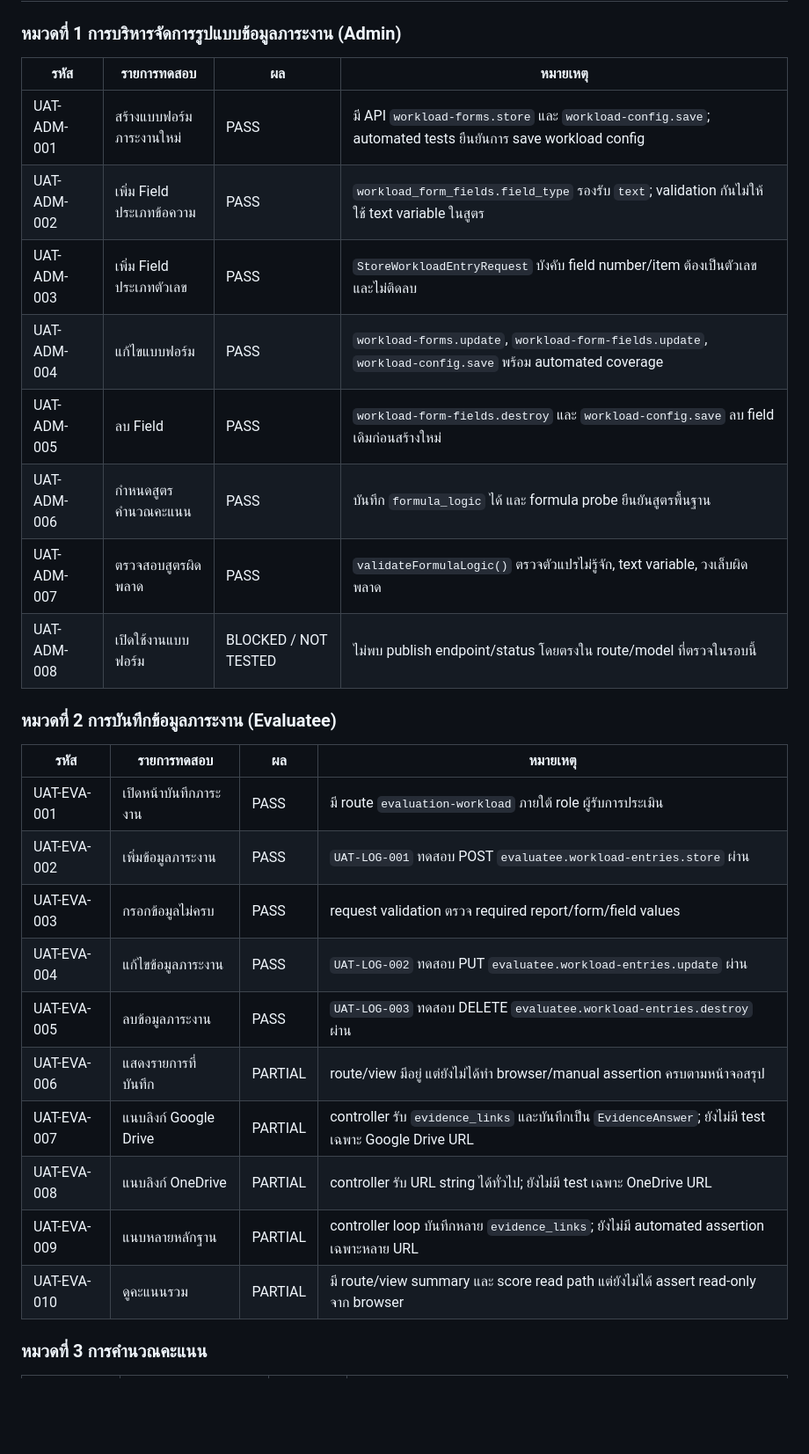
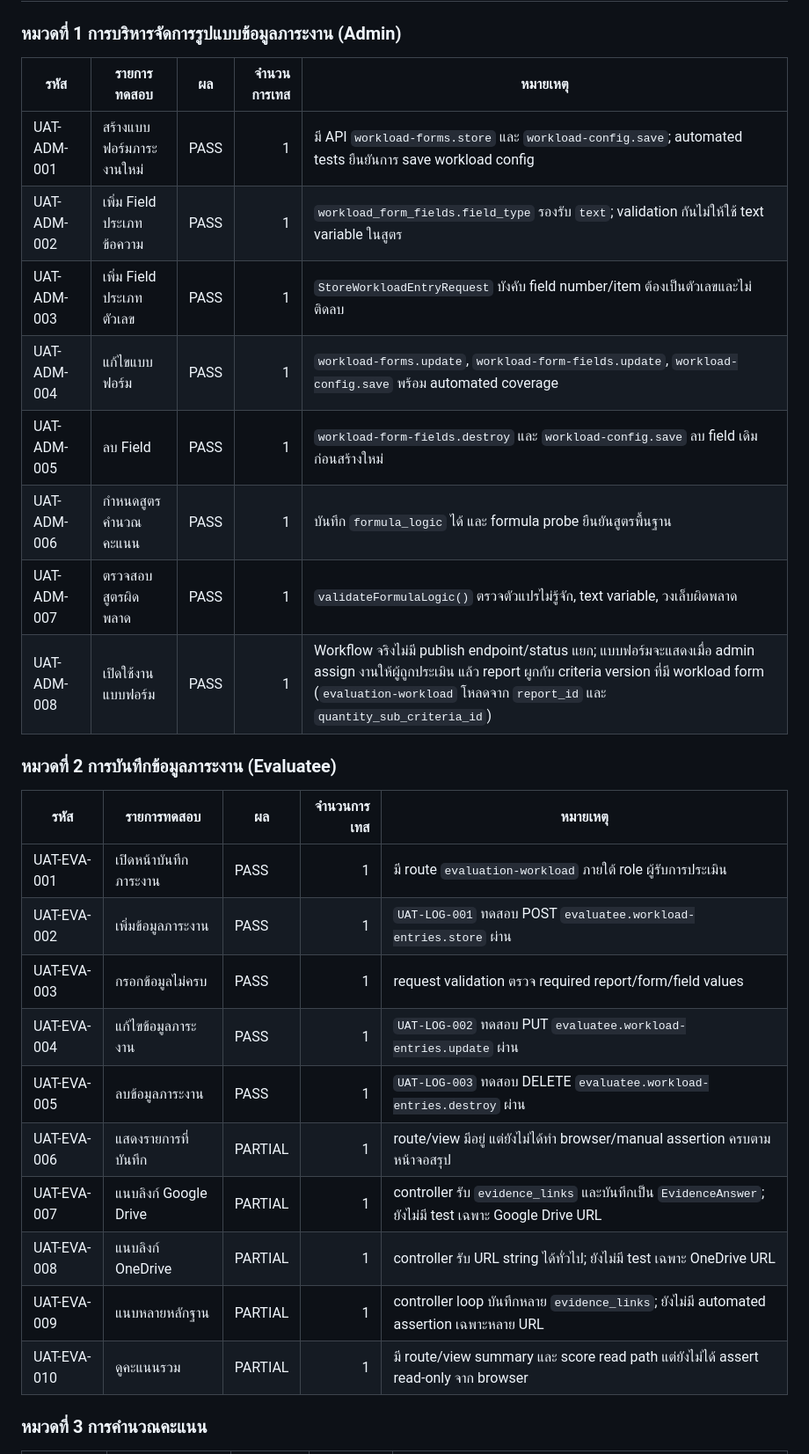
Before and after one commit to issenkku/issenkku-msu_eva-pass2, a Markdown page: docs/uat-test-result-2026-06-30.md, the part around one of its changes. Shown at 88% size. GitHub-like rendering; blank space fills up the shorter version.

Commit message:
docs: update UAT report status

```diff
--- a/docs/uat-test-result-2026-06-30.md
+++ b/docs/uat-test-result-2026-06-30.md
@@ -64,31 +70,31 @@ min(a,b,c) => FAIL Illuminate\Validation\ValidationException
 
 ### หมวดที่ 1 การบริหารจัดการรูปแบบข้อมูลภาระงาน (Admin)
 
-| รหัส | รายการทดสอบ | ผล | หมายเหตุ |
-| --- | --- | --- | --- |
-| UAT-ADM-001 | สร้างแบบฟอร์มภาระงานใหม่ | PASS | มี API `workload-forms.store` และ `workload-config.save`; automated tests ยืนยันการ save workload config |
-| UAT-ADM-002 | เพิ่ม Field ประเภทข้อความ | PASS | `workload_form_fields.field_type` รองรับ `text`; validation กันไม่ให้ใช้ text variable ในสูตร |
-| UAT-ADM-003 | เพิ่ม Field ประเภทตัวเลข | PASS | `StoreWorkloadEntryRequest` บังคับ field number/item ต้องเป็นตัวเลขและไม่ติดลบ |
-| UAT-ADM-004 | แก้ไขแบบฟอร์ม | PASS | `workload-forms.update`, `workload-form-fields.update`, `workload-config.save` พร้อม automated coverage |
-| UAT-ADM-005 | ลบ Field | PASS | `workload-form-fields.destroy` และ `workload-config.save` ลบ field เดิมก่อนสร้างใหม่ |
-| UAT-ADM-006 | กำหนดสูตรคำนวณคะแนน | PASS | บันทึก `formula_logic` ได้ และ formula probe ยืนยันสูตรพื้นฐาน |
-| UAT-ADM-007 | ตรวจสอบสูตรผิดพลาด | PASS | `validateFormulaLogic()` ตรวจตัวแปรไม่รู้จัก, text variable, วงเล็บผิดพลาด |
-| UAT-ADM-008 | เปิดใช้งานแบบฟอร์ม | BLOCKED / NOT TESTED | ไม่พบ publish endpoint/status โดยตรงใน route/model ที่ตรวจในรอบนี้ |
+| รหัส | รายการทดสอบ | ผล | จำนวนการเทส | หมายเหตุ |
+| --- | --- | --- | ---: | --- |
+| UAT-ADM-001 | สร้างแบบฟอร์มภาระงานใหม่ | PASS | 1 | มี API `workload-forms.store` และ `workload-config.save`; automated tests ยืนยันการ save workload config |
+| UAT-ADM-002 | เพิ่ม Field ประเภทข้อความ | PASS | 1 | `workload_form_fields.field_type` รองรับ `text`; validation กันไม่ให้ใช้ text variable ในสูตร |
+| UAT-ADM-003 | เพิ่ม Field ประเภทตัวเลข | PASS | 1 | `StoreWorkloadEntryRequest` บังคับ field number/item ต้องเป็นตัวเลขและไม่ติดลบ |
+| UAT-ADM-004 | แก้ไขแบบฟอร์ม | PASS | 1 | `workload-forms.update`, `workload-form-fields.update`, `workload-config.save` พร้อม automated coverage |
+| UAT-ADM-005 | ลบ Field | PASS | 1 | `workload-form-fields.destroy` และ `workload-config.save` ลบ field เดิมก่อนสร้างใหม่ |
+| UAT-ADM-006 | กำหนดสูตรคำนวณคะแนน | PASS | 1 | บันทึก `formula_logic` ได้ และ formula probe ยืนยันสูตรพื้นฐาน |
+| UAT-ADM-007 | ตรวจสอบสูตรผิดพลาด | PASS | 1 | `validateFormulaLogic()` ตรวจตัวแปรไม่รู้จัก, text variable, วงเล็บผิดพลาด |
+| UAT-ADM-008 | เปิดใช้งานแบบฟอร์ม | PASS | 1 | Workflow จริงไม่มี publish endpoint/status แยก; แบบฟอร์มจะแสดงเมื่อ admin assign งานให้ผู้ถูกประเมิน แล้ว report ผูกกับ criteria version ที่มี workload form (`evaluation-workload` โหลดจาก `report_id` และ `quantity_sub_criteria_id`) |
 
 ### หมวดที่ 2 การบันทึกข้อมูลภาระงาน (Evaluatee)
 
-| รหัส | รายการทดสอบ | ผล | หมายเหตุ |
-| --- | --- | --- | --- |
-| UAT-EVA-001 | เปิดหน้าบันทึกภาระงาน | PASS | มี route `evaluation-workload` ภายใต้ role ผู้รับการประเมิน |
-| UAT-EVA-002 | เพิ่มข้อมูลภาระงาน | PASS | `UAT-LOG-001` ทดสอบ POST `evaluatee.workload-entries.store` ผ่าน |
-| UAT-EVA-003 | กรอกข้อมูลไม่ครบ | PASS | request validation ตรวจ required report/form/field values |
-| UAT-EVA-004 | แก้ไขข้อมูลภาระงาน | PASS | `UAT-LOG-002` ทดสอบ PUT `evaluatee.workload-entries.update` ผ่าน |
-| UAT-EVA-005 | ลบข้อมูลภาระงาน | PASS | `UAT-LOG-003` ทดสอบ DELETE `evaluatee.workload-entries.destroy` ผ่าน |
-| UAT-EVA-006 | แสดงรายการที่บันทึก | PARTIAL | route/view มีอยู่ แต่ยังไม่ได้ทำ browser/manual assertion ครบตามหน้าจอสรุป |
-| UAT-EVA-007 | แนบลิงก์ Google Drive | PARTIAL | controller รับ `evidence_links` และบันทึกเป็น `EvidenceAnswer`; ยังไม่มี test เฉพาะ Google Drive URL |
-| UAT-EVA-008 | แนบลิงก์ OneDrive | PARTIAL | controller รับ URL string ได้ทั่วไป; ยังไม่มี test เฉพาะ OneDrive URL |
-| UAT-EVA-009 | แนบหลายหลักฐาน | PARTIAL | controller loop บันทึกหลาย `evidence_links`; ยังไม่มี automated assertion เฉพาะหลาย URL |
-| UAT-EVA-010 | ดูคะแนนรวม | PARTIAL | มี route/view summary และ score read path แต่ยังไม่ได้ assert read-only จาก browser |
+| รหัส | รายการทดสอบ | ผล | จำนวนการเทส | หมายเหตุ |
+| --- | --- | --- | ---: | --- |
+| UAT-EVA-001 | เปิดหน้าบันทึกภาระงาน | PASS | 1 | มี route `evaluation-workload` ภายใต้ role ผู้รับการประเมิน |
+| UAT-EVA-002 | เพิ่มข้อมูลภาระงาน | PASS | 1 | `UAT-LOG-001` ทดสอบ POST `evaluatee.workload-entries.store` ผ่าน |
+| UAT-EVA-003 | กรอกข้อมูลไม่ครบ | PASS | 1 | request validation ตรวจ required report/form/field values |
+| UAT-EVA-004 | แก้ไขข้อมูลภาระงาน | PASS | 1 | `UAT-LOG-002` ทดสอบ PUT `evaluatee.workload-entries.update` ผ่าน |
+| UAT-EVA-005 | ลบข้อมูลภาระงาน | PASS | 1 | `UAT-LOG-003` ทดสอบ DELETE `evaluatee.workload-entries.destroy` ผ่าน |
+| UAT-EVA-006 | แสดงรายการที่บันทึก | PARTIAL | 1 | route/view มีอยู่ แต่ยังไม่ได้ทำ browser/manual assertion ครบตามหน้าจอสรุป |
+| UAT-EVA-007 | แนบลิงก์ Google Drive | PARTIAL | 1 | controller รับ `evidence_links` และบันทึกเป็น `EvidenceAnswer`; ยังไม่มี test เฉพาะ Google Drive URL |
+| UAT-EVA-008 | แนบลิงก์ OneDrive | PARTIAL | 1 | controller รับ URL string ได้ทั่วไป; ยังไม่มี test เฉพาะ OneDrive URL |
+| UAT-EVA-009 | แนบหลายหลักฐาน | PARTIAL | 1 | controller loop บันทึกหลาย `evidence_links`; ยังไม่มี automated assertion เฉพาะหลาย URL |
+| UAT-EVA-010 | ดูคะแนนรวม | PARTIAL | 1 | มี route/view summary และ score read path แต่ยังไม่ได้ assert read-only จาก browser |
 
 ### หมวดที่ 3 การคำนวณคะแนน
 
```
Also changed, not shown: other parts of docs/uat-test-result-2026-06-30.md (+57 -53 lines).
